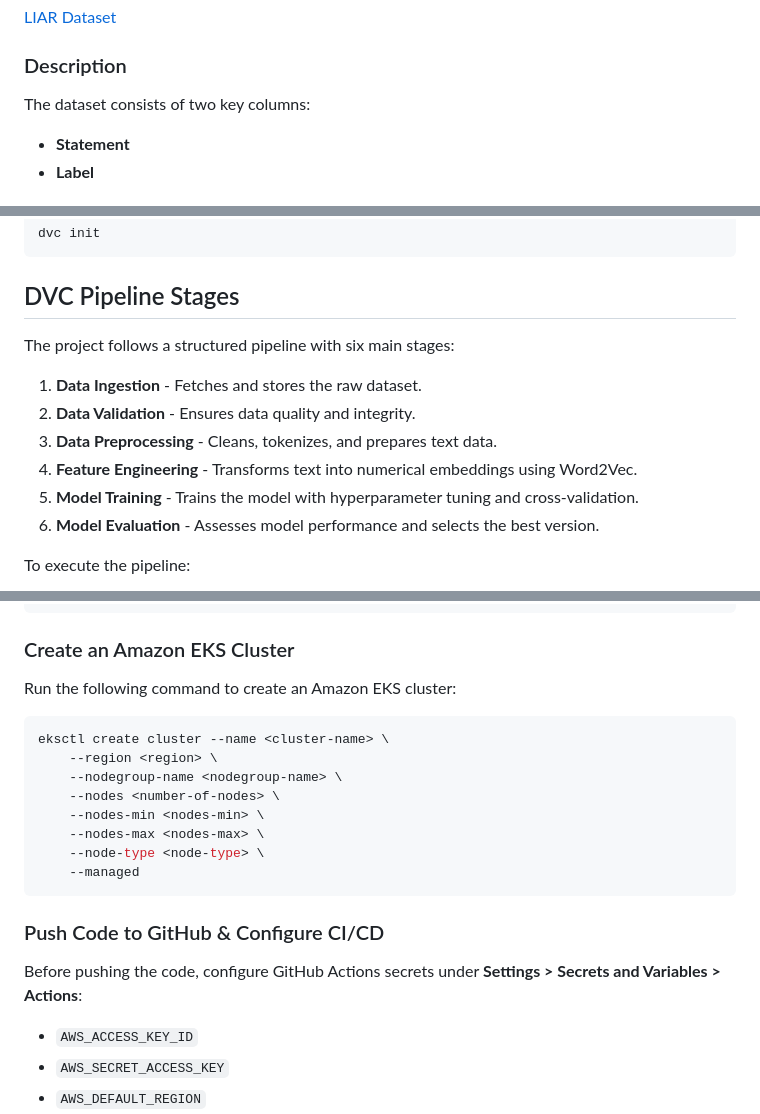
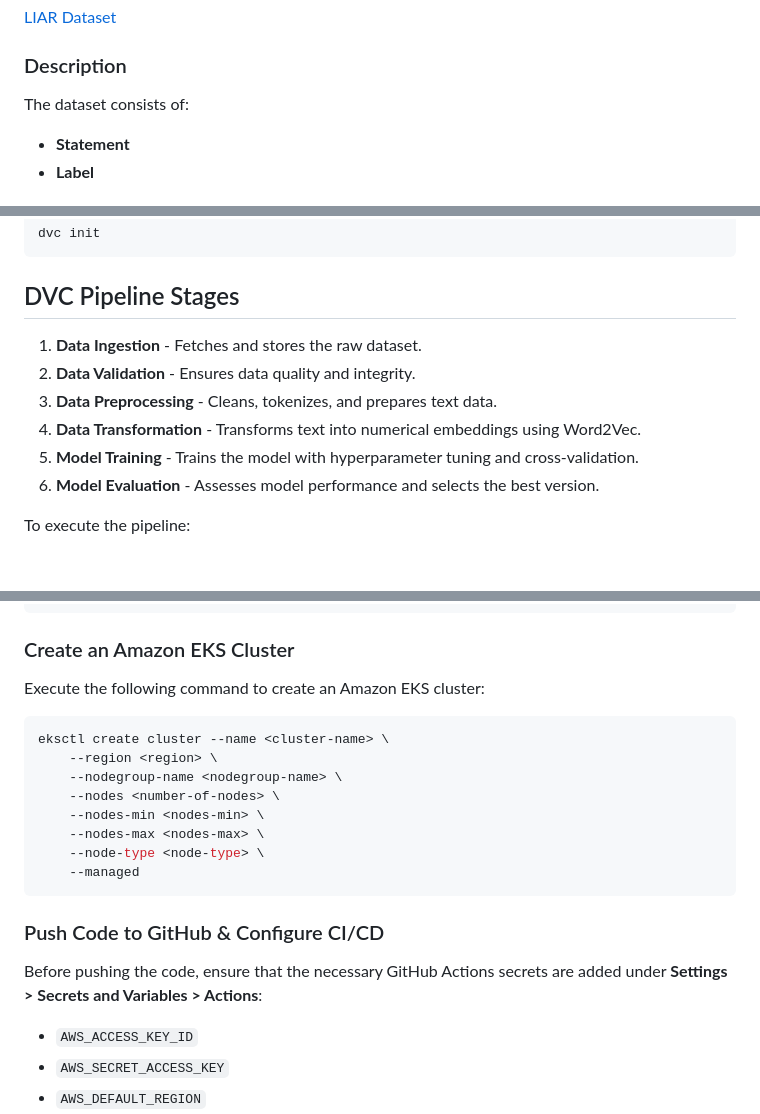
Before and after one commit to aakash-dec7/FakeNewsDetection, a Markdown page: README.md, 3 parts joined by grey strips. Rendered like a GitHub page; blank space fills up the shorter version.

````diff
--- a/README.md
+++ b/README.md
@@ -37,7 +37,7 @@ Ensure the following dependencies and services are installed and configured:
 
 ### Description
 
-The dataset consists of two key columns:
+The dataset consists of:
 
 - **Statement**
 - **Label**
@@ -86,12 +86,10 @@ dvc init
 
 ## DVC Pipeline Stages
 
-The project follows a structured pipeline with six main stages:
-
 1. **Data Ingestion** - Fetches and stores the raw dataset.
 2. **Data Validation** - Ensures data quality and integrity.
 3. **Data Preprocessing** - Cleans, tokenizes, and prepares text data.
-4. **Feature Engineering** - Transforms text into numerical embeddings using Word2Vec.
+4. **Data Transformation** - Transforms text into numerical embeddings using Word2Vec.
 5. **Model Training** - Trains the model with hyperparameter tuning and cross-validation.
 6. **Model Evaluation** - Assesses model performance and selects the best version.
 
@@ -125,7 +123,7 @@ setup(
 
 ### Create an Amazon EKS Cluster
 
-Run the following command to create an Amazon EKS cluster:
+Execute the following command to create an Amazon EKS cluster:
 
 ```sh
 eksctl create cluster --name <cluster-name> \
@@ -140,7 +138,7 @@ eksctl create cluster --name <cluster-name> \
 
 ### Push Code to GitHub & Configure CI/CD
 
-Before pushing the code, configure GitHub Actions secrets under **Settings > Secrets and Variables > Actions**:
+Before pushing the code, ensure that the necessary GitHub Actions secrets are added under **Settings > Secrets and Variables > Actions**:
 
 - `AWS_ACCESS_KEY_ID`
 - `AWS_SECRET_ACCESS_KEY`
````
Also changed, not shown: other parts of README.md (+1 -1 lines).
